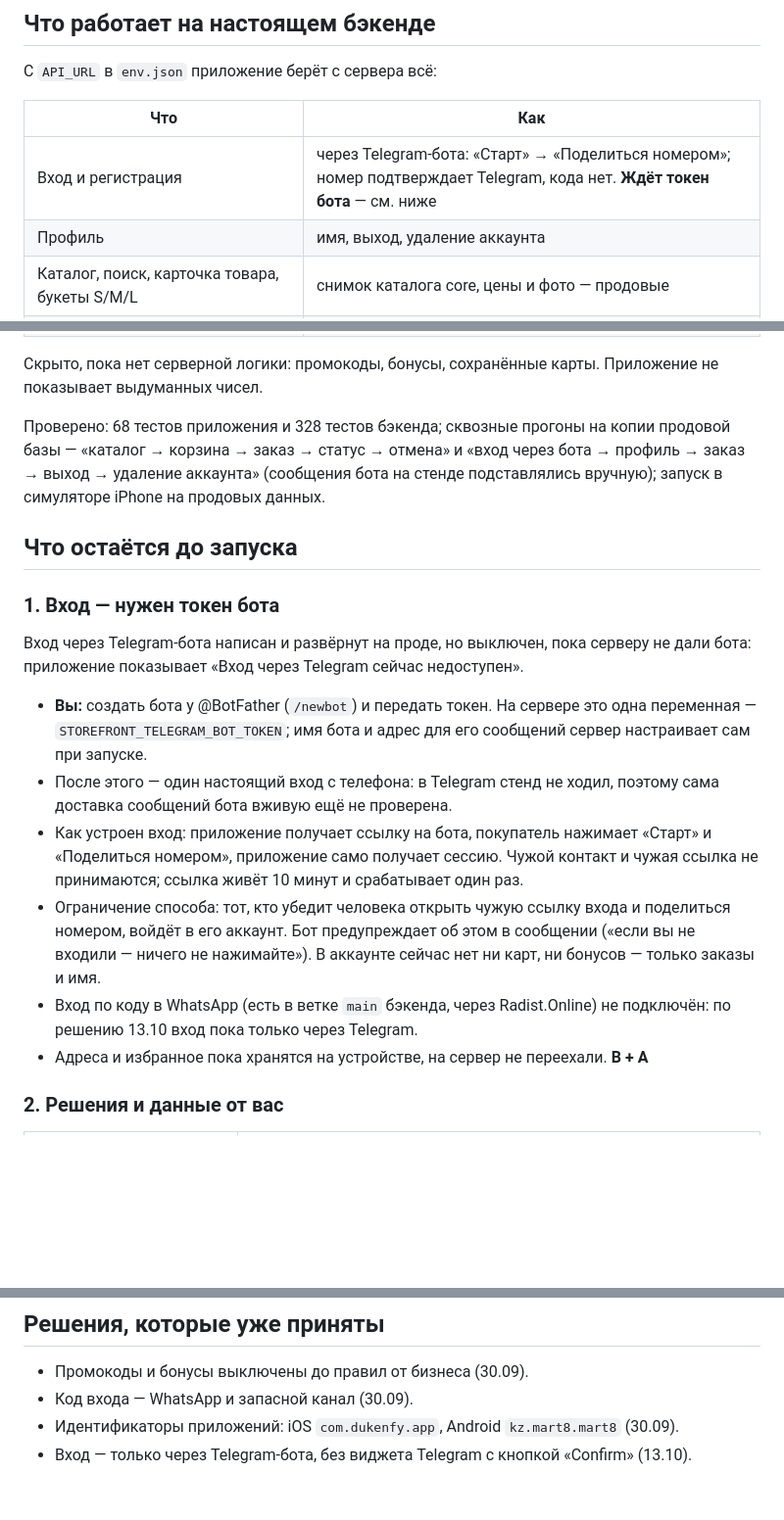
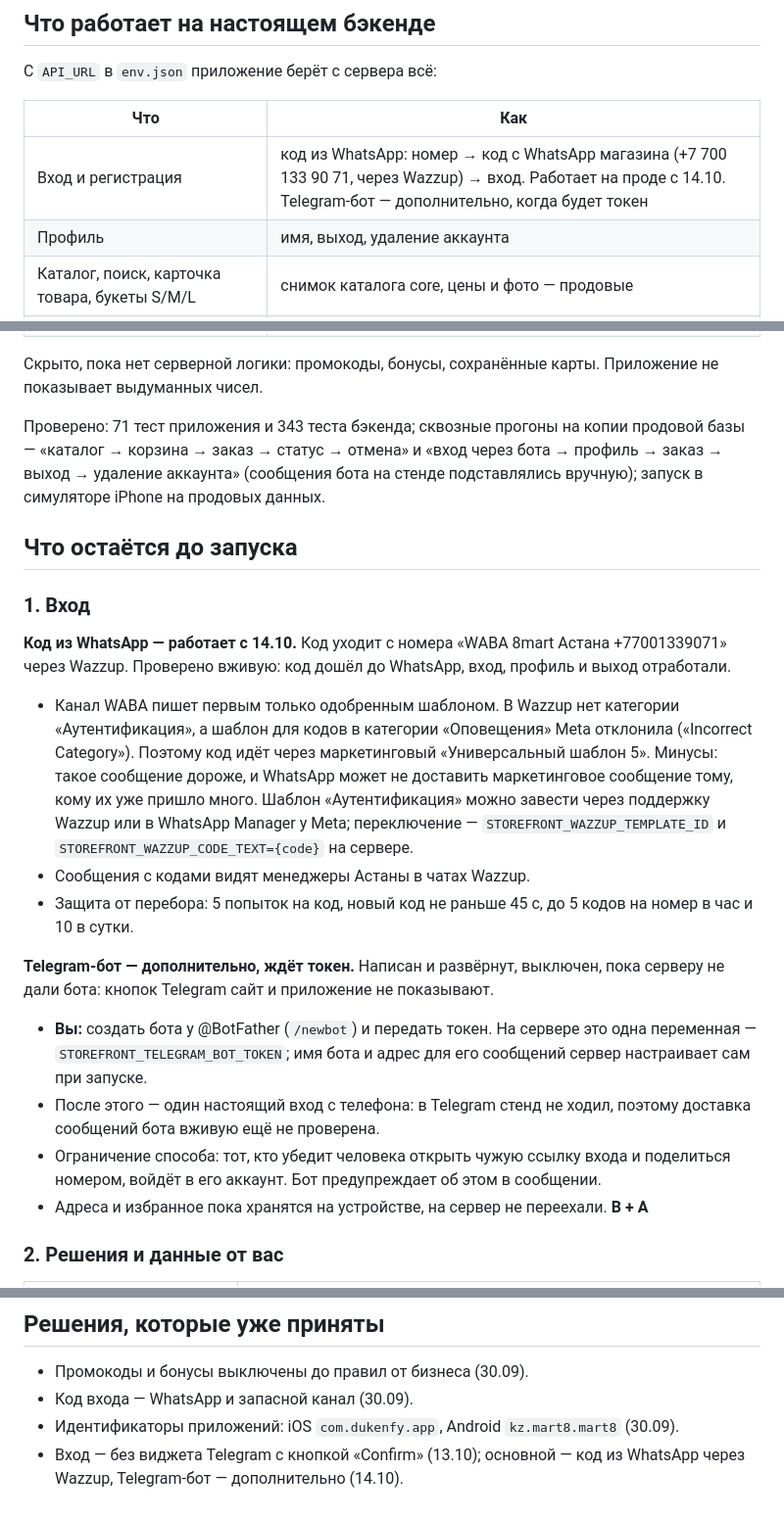
Before and after one commit to bagissatamurat-art/8mart, a Markdown page: docs/PRODUCTION_READINESS.md, 3 parts joined by grey strips. Shown at 98% size. Rendered like a GitHub page; blank space fills up the shorter version.

Commit message:
AGENTS.md, PRODUCTION_READINESS: вход по коду из WhatsApp работает, бот — дополнительно
Co-Authored-By: Claude Opus 5.5 <noreply@anthropic.com>
Claude-Session: https://claude.ai/code/session_017BNSb2rexe4zc7XudjDjd9

```diff
--- a/docs/PRODUCTION_READINESS.md
+++ b/docs/PRODUCTION_READINESS.md
@@ -10,7 +10,7 @@
 
 | Что | Как |
 |---|---|
-| Вход и регистрация | через Telegram-бота: «Старт» → «Поделиться номером»; номер подтверждает Telegram, кода нет. **Ждёт токен бота** — см. ниже |
+| Вход и регистрация | код из WhatsApp: номер → код с WhatsApp магазина (+7 700 133 90 71, через Wazzup) → вход. Работает на проде с 14.10. Telegram-бот — дополнительно, когда будет токен |
 | Профиль | имя, выход, удаление аккаунта |
 | Каталог, поиск, карточка товара, букеты S/M/L | снимок каталога core, цены и фото — продовые |
 | Города, точки самовывоза | филиалы core |
@@ -29,19 +29,23 @@
 
 Скрыто, пока нет серверной логики: промокоды, бонусы, сохранённые карты. Приложение не показывает выдуманных чисел.
 
-Проверено: 68 тестов приложения и 328 тестов бэкенда; сквозные прогоны на копии продовой базы — «каталог → корзина → заказ → статус → отмена» и «вход через бота → профиль → заказ → выход → удаление аккаунта» (сообщения бота на стенде подставлялись вручную); запуск в симуляторе iPhone на продовых данных.
+Проверено: 71 тест приложения и 343 теста бэкенда; сквозные прогоны на копии продовой базы — «каталог → корзина → заказ → статус → отмена» и «вход через бота → профиль → заказ → выход → удаление аккаунта» (сообщения бота на стенде подставлялись вручную); запуск в симуляторе iPhone на продовых данных.
 
 ## Что остаётся до запуска
 
-### 1. Вход — нужен токен бота
+### 1. Вход
 
-Вход через Telegram-бота написан и развёрнут на проде, но выключен, пока серверу не дали бота: приложение показывает «Вход через Telegram сейчас недоступен».
+**Код из WhatsApp — работает с 14.10.** Код уходит с номера «WABA 8mart Астана +77001339071» через Wazzup. Проверено вживую: код дошёл до WhatsApp, вход, профиль и выход отработали.
+
+- Канал WABA пишет первым только одобренным шаблоном. В Wazzup нет категории «Аутентификация», а шаблон для кодов в категории «Оповещения» Meta отклонила («Incorrect Category»). Поэтому код идёт через маркетинговый «Универсальный шаблон 5». Минусы: такое сообщение дороже, и WhatsApp может не доставить маркетинговое сообщение тому, кому их уже пришло много. Шаблон «Аутентификация» можно завести через поддержку Wazzup или в WhatsApp Manager у Meta; переключение — `STOREFRONT_WAZZUP_TEMPLATE_ID` и `STOREFRONT_WAZZUP_CODE_TEXT={code}` на сервере.
+- Сообщения с кодами видят менеджеры Астаны в чатах Wazzup.
+- Защита от перебора: 5 попыток на код, новый код не раньше 45 с, до 5 кодов на номер в час и 10 в сутки.
+
+**Telegram-бот — дополнительно, ждёт токен.** Написан и развёрнут, выключен, пока серверу не дали бота: кнопок Telegram сайт и приложение не показывают.
 
 - **Вы:** создать бота у @BotFather (`/newbot`) и передать токен. На сервере это одна переменная — `STOREFRONT_TELEGRAM_BOT_TOKEN`; имя бота и адрес для его сообщений сервер настраивает сам при запуске.
-- После этого — один настоящий вход с телефона: в Telegram стенд не ходил, поэтому сама доставка сообщений бота вживую ещё не проверена.
-- Как устроен вход: приложение получает ссылку на бота, покупатель нажимает «Старт» и «Поделиться номером», приложение само получает сессию. Чужой контакт и чужая ссылка не принимаются; ссылка живёт 10 минут и срабатывает один раз.
-- Ограничение способа: тот, кто убедит человека открыть чужую ссылку входа и поделиться номером, войдёт в его аккаунт. Бот предупреждает об этом в сообщении («если вы не входили — ничего не нажимайте»). В аккаунте сейчас нет ни карт, ни бонусов — только заказы и имя.
-- Вход по коду в WhatsApp (есть в ветке `main` бэкенда, через Radist.Online) не подключён: по решению 13.10 вход пока только через Telegram.
+- После этого — один настоящий вход с телефона: в Telegram стенд не ходил, поэтому доставка сообщений бота вживую ещё не проверена.
+- Ограничение способа: тот, кто убедит человека открыть чужую ссылку входа и поделиться номером, войдёт в его аккаунт. Бот предупреждает об этом в сообщении.
 - Адреса и избранное пока хранятся на устройстве, на сервер не переехали. **B + A**
 
 ### 2. Решения и данные от вас
@@ -101,4 +105,4 @@
 - Промокоды и бонусы выключены до правил от бизнеса (30.09).
 - Код входа — WhatsApp и запасной канал (30.09).
 - Идентификаторы приложений: iOS `com.dukenfy.app`, Android `kz.mart8.mart8` (30.09).
-- Вход — только через Telegram-бота, без виджета Telegram с кнопкой «Confirm» (13.10).
+- Вход — без виджета Telegram с кнопкой «Confirm» (13.10); основной — код из WhatsApp через Wazzup, Telegram-бот — дополнительно (14.10).
```
Also changed, not shown: AGENTS.md (+3 -2 lines).
